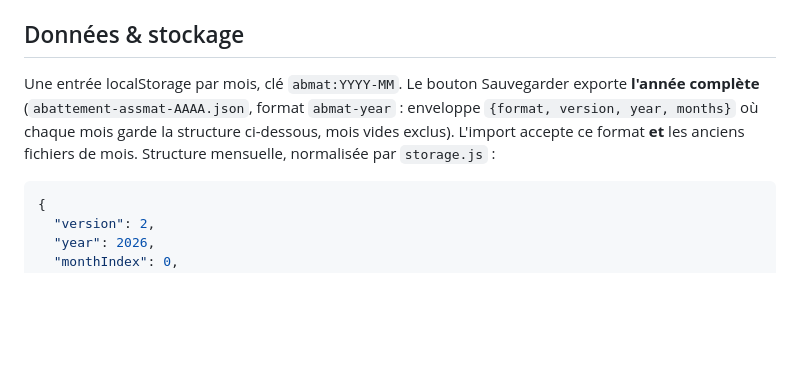
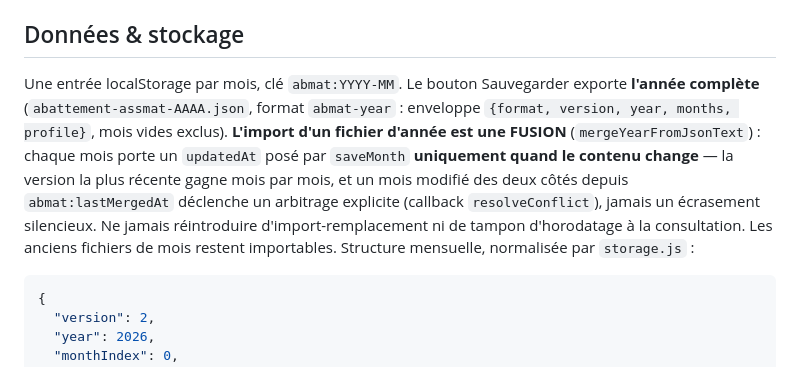
Before and after one commit to AurelienBBY/assmat-calcul-abattement, a Markdown page: CLAUDE.md, the part around the change. GitHub-like rendering; blank space fills up the shorter version.

````diff
--- a/CLAUDE.md
+++ b/CLAUDE.md
@@ -50,7 +50,7 @@ Depuis le lot 2, **le DOM n'est jamais lu pour calculer** : `state.data` (mensue
 
 ## Données & stockage
 
-Une entrée localStorage par mois, clé `abmat:YYYY-MM`. Le bouton Sauvegarder exporte **l'année complète** (`abattement-assmat-AAAA.json`, format `abmat-year` : enveloppe `{format, version, year, months}` où chaque mois garde la structure ci-dessous, mois vides exclus). L'import accepte ce format **et** les anciens fichiers de mois. Structure mensuelle, normalisée par `storage.js` :
+Une entrée localStorage par mois, clé `abmat:YYYY-MM`. Le bouton Sauvegarder exporte **l'année complète** (`abattement-assmat-AAAA.json`, format `abmat-year` : enveloppe `{format, version, year, months, profile}`, mois vides exclus). **L'import d'un fichier d'année est une FUSION** (`mergeYearFromJsonText`) : chaque mois porte un `updatedAt` posé par `saveMonth` **uniquement quand le contenu change** — la version la plus récente gagne mois par mois, et un mois modifié des deux côtés depuis `abmat:lastMergedAt` déclenche un arbitrage explicite (callback `resolveConflict`), jamais un écrasement silencieux. Ne jamais réintroduire d'import-remplacement ni de tampon d'horodatage à la consultation. Les anciens fichiers de mois restent importables. Structure mensuelle, normalisée par `storage.js` :
 
 ```json
 {
````
Also changed, not shown: docs/feuille-de-route.md (+5 -2 lines).
